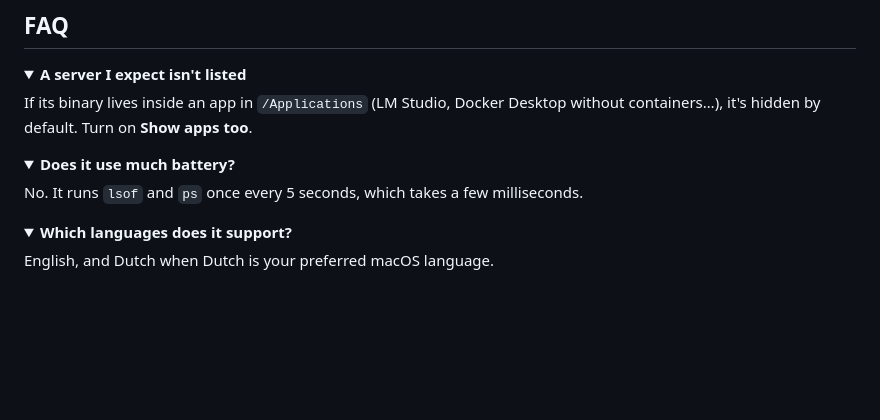
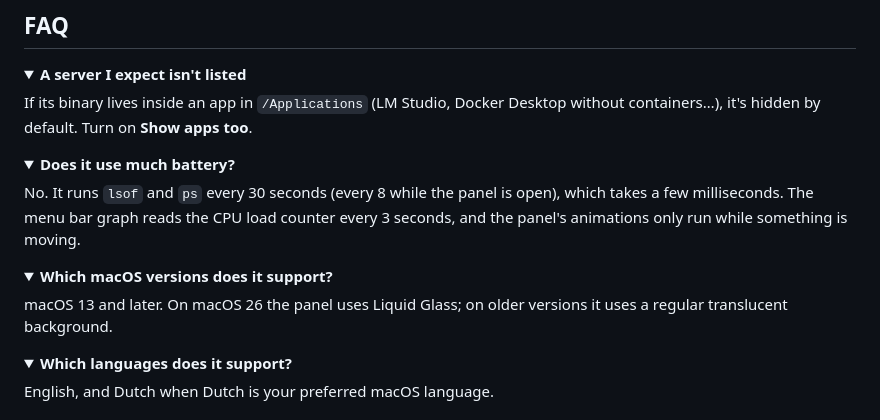
Before and after one commit to AntoniovanDijck/iServer, a Markdown page: README.md, the part around one of its changes. Rendered like a GitHub page; folded sections open; blank space fills up the shorter version.

```diff
--- a/README.md
+++ b/README.md
@@ -101,7 +107,13 @@ If its binary lives inside an app in `/Applications` (LM Studio, Docker Desktop
 <details>
 <summary><strong>Does it use much battery?</strong></summary>
 
-No. It runs `lsof` and `ps` once every 5 seconds, which takes a few milliseconds.
+No. It runs `lsof` and `ps` every 30 seconds (every 8 while the panel is open), which takes a few milliseconds. The menu bar graph reads the CPU load counter every 3 seconds, and the panel's animations only run while something is moving.
+</details>
+
+<details>
+<summary><strong>Which macOS versions does it support?</strong></summary>
+
+macOS 13 and later. On macOS 26 the panel uses Liquid Glass; on older versions it uses a regular translucent background.
 </details>
 
 <details>
```
Also changed, not shown: other parts of README.md (+13 -7 lines), docs/screenshot.png, 4 other files.
